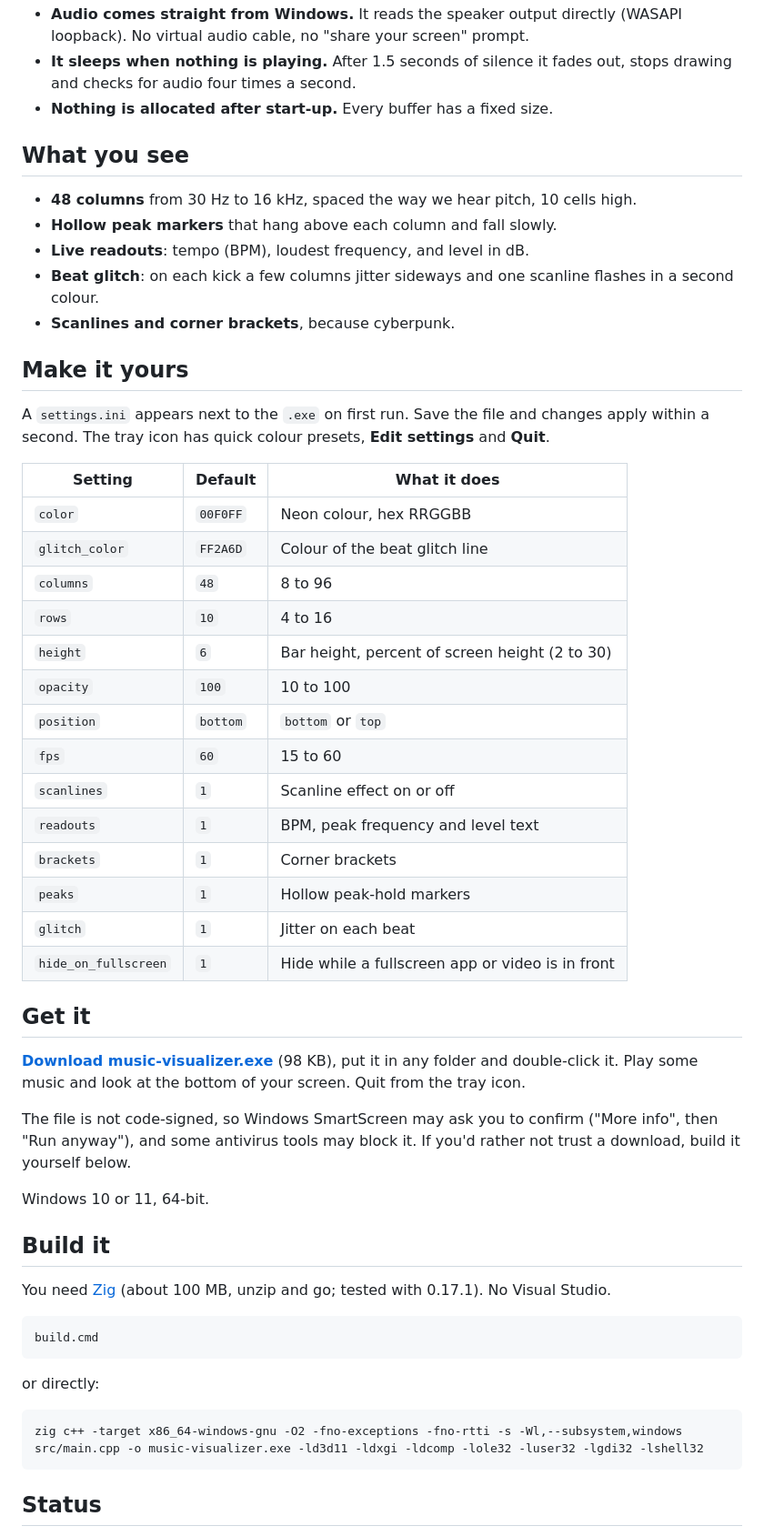
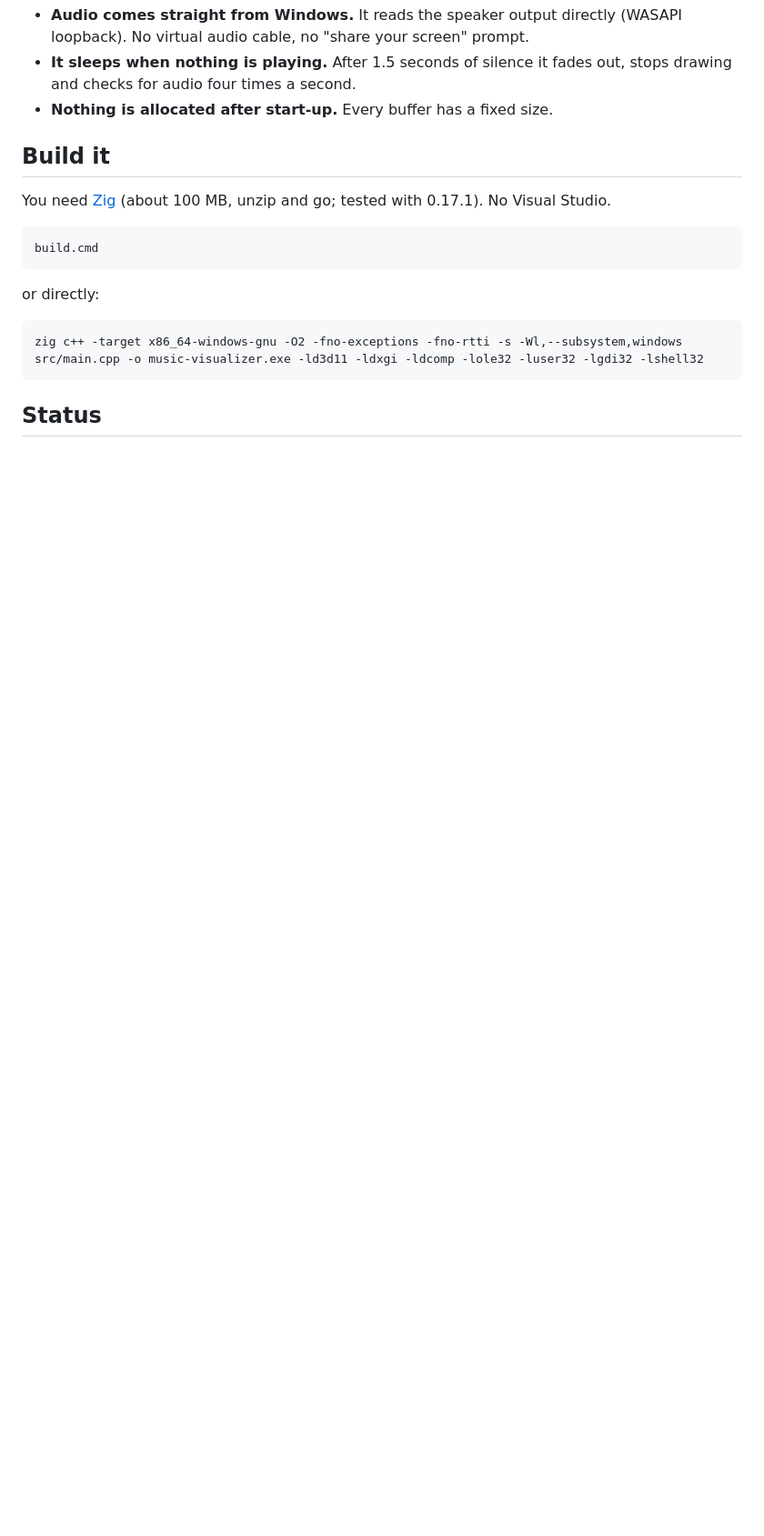
Before and after one commit to rezonnnnn/Music-Visualizer, a Markdown page: README.md, the part around one of its changes. Shown at 91% size. Rendered like a GitHub page; blank space fills up the shorter version.

```diff
--- a/README.md
+++ b/README.md
@@ -29,43 +56,6 @@ How it stays that small:
 - **Audio comes straight from Windows.** It reads the speaker output directly (WASAPI loopback). No virtual audio cable, no "share your screen" prompt.
 - **It sleeps when nothing is playing.** After 1.5 seconds of silence it fades out, stops drawing and checks for audio four times a second.
 - **Nothing is allocated after start-up.** Every buffer has a fixed size.
-
-## What you see
-
-- **48 columns** from 30 Hz to 16 kHz, spaced the way we hear pitch, 10 cells high.
-- **Hollow peak markers** that hang above each column and fall slowly.
-- **Live readouts**: tempo (BPM), loudest frequency, and level in dB.
-- **Beat glitch**: on each kick a few columns jitter sideways and one scanline flashes in a second colour.
-- **Scanlines and corner brackets**, because cyberpunk.
-
-## Make it yours
-
-A `settings.ini` appears next to the `.exe` on first run. Save the file and changes apply within a second. The tray icon has quick colour presets, **Edit settings** and **Quit**.
-
-| Setting | Default | What it does |
-|---|---|---|
-| `color` | `00F0FF` | Neon colour, hex RRGGBB |
-| `glitch_color` | `FF2A6D` | Colour of the beat glitch line |
-| `columns` | `48` | 8 to 96 |
-| `rows` | `10` | 4 to 16 |
-| `height` | `6` | Bar height, percent of screen height (2 to 30) |
-| `opacity` | `100` | 10 to 100 |
-| `position` | `bottom` | `bottom` or `top` |
-| `fps` | `60` | 15 to 60 |
-| `scanlines` | `1` | Scanline effect on or off |
-| `readouts` | `1` | BPM, peak frequency and level text |
-| `brackets` | `1` | Corner brackets |
-| `peaks` | `1` | Hollow peak-hold markers |
-| `glitch` | `1` | Jitter on each beat |
-| `hide_on_fullscreen` | `1` | Hide while a fullscreen app or video is in front |
-
-## Get it
-
-**[Download music-visualizer.exe](https://github.com/rezonnnnn/Music-Visualizer/releases/latest/download/music-visualizer.exe)** (98 KB), put it in any folder and double-click it. Play some music and look at the bottom of your screen. Quit from the tray icon.
-
-The file is not code-signed, so Windows SmartScreen may ask you to confirm ("More info", then "Run anyway"), and some antivirus tools may block it. If you'd rather not trust a download, build it yourself below.
-
-Windows 10 or 11, 64-bit.
 
 ## Build it
 
```
Also changed, not shown: other parts of README.md (+47 -19 lines), docs/capture.png (deleted), docs/preview.png (deleted), docs/settings.png (added), docs/unlocked.png (added), docs/widget.png (added), 1 other file.
